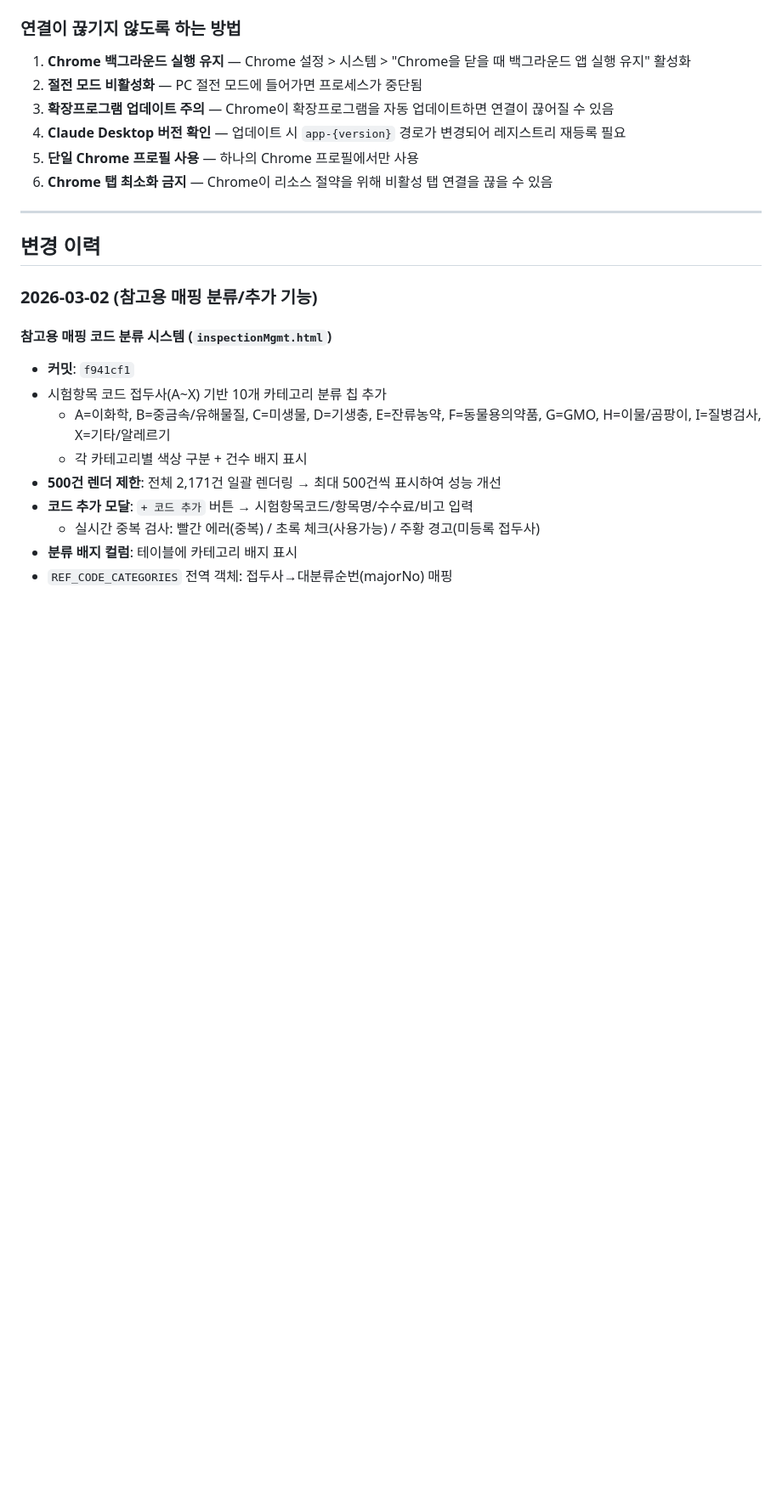
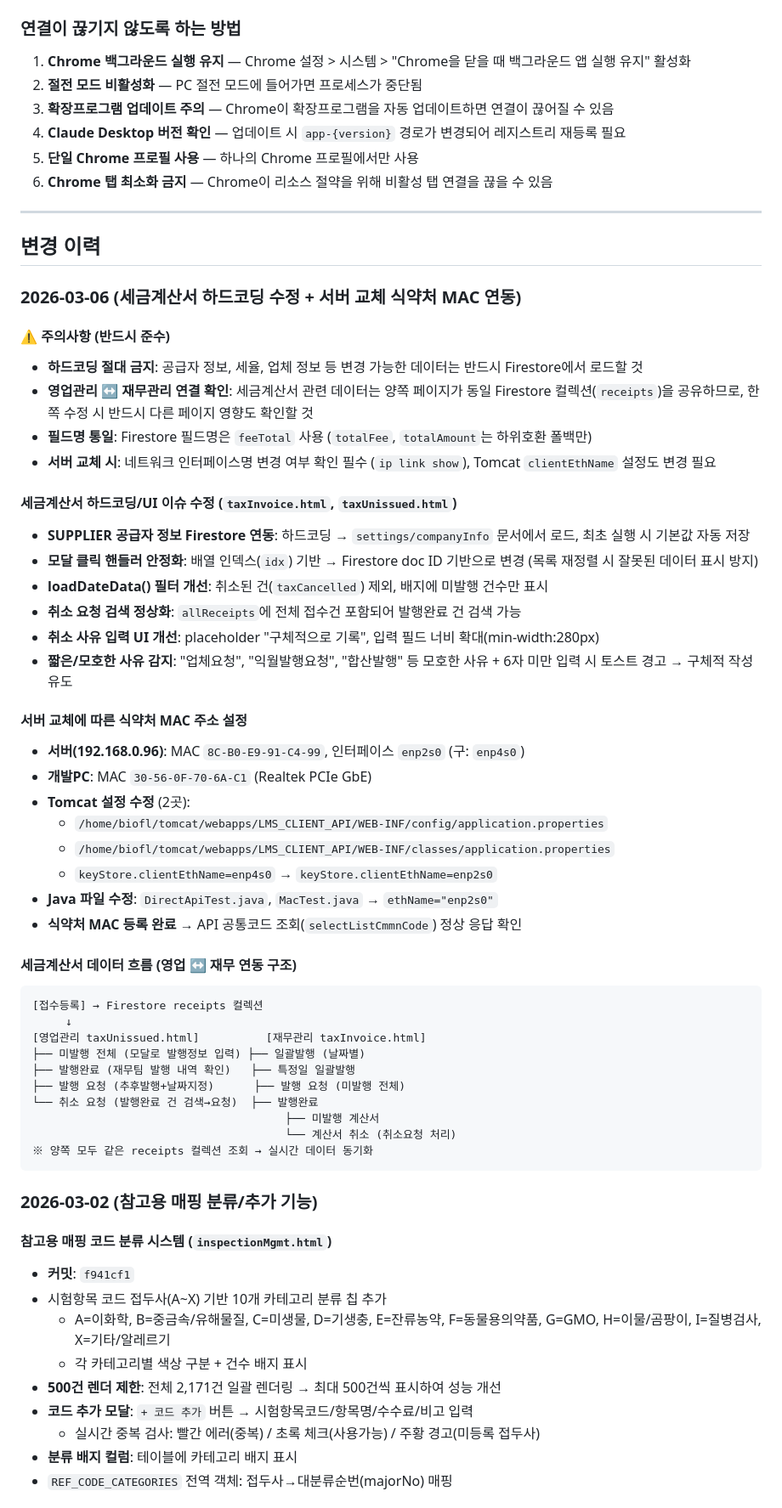
Before and after one commit to biofl1411/bfl_lims, a Markdown page: README.md, the part around the change. Shown at 85% size. Drawn GitHub-style; blank space fills up the shorter version.

Commit message:
README.md, CLAUDE.md 오늘 작업 기록 및 권한 지침 업데이트
- README: 2026-03-06 세금계산서 하드코딩 수정 + 서버 교체 MAC 연동 기록
- README: 주의사항 추가 (하드코딩 금지, 연결 페이지 확인, 필드명 통일)
- README: 세금계산서 영업↔재무 데이터 흐름 다이어그램 추가
- CLAUDE: Tomcat 관리/설정 변경, Java 컴파일/실행, SFTP, sed 허용 추가
- CLAUDE: 서버 설정 이력에 MAC 주소 + 인터페이스 변경 내역 추가

Co-Authored-By: Claude Opus 4.6 <noreply@anthropic.com>

````diff
--- a/README.md
+++ b/README.md
@@ -2729,6 +2729,46 @@ reg add "HKCU\Software\Google\Chrome\NativeMessagingHosts\com.anthropic.claude_b
 
 ## 변경 이력
 
+### 2026-03-06 (세금계산서 하드코딩 수정 + 서버 교체 식약처 MAC 연동)
+
+#### ⚠️ 주의사항 (반드시 준수)
+- **하드코딩 절대 금지**: 공급자 정보, 세율, 업체 정보 등 변경 가능한 데이터는 반드시 Firestore에서 로드할 것
+- **영업관리 ↔ 재무관리 연결 확인**: 세금계산서 관련 데이터는 양쪽 페이지가 동일 Firestore 컬렉션(`receipts`)을 공유하므로, 한쪽 수정 시 반드시 다른 페이지 영향도 확인할 것
+- **필드명 통일**: Firestore 필드명은 `feeTotal` 사용 (`totalFee`, `totalAmount`는 하위호환 폴백만)
+- **서버 교체 시**: 네트워크 인터페이스명 변경 여부 확인 필수 (`ip link show`), Tomcat `clientEthName` 설정도 변경 필요
+
+#### 세금계산서 하드코딩/UI 이슈 수정 (`taxInvoice.html`, `taxUnissued.html`)
+- **SUPPLIER 공급자 정보 Firestore 연동**: 하드코딩 → `settings/companyInfo` 문서에서 로드, 최초 실행 시 기본값 자동 저장
+- **모달 클릭 핸들러 안정화**: 배열 인덱스(`idx`) 기반 → Firestore doc ID 기반으로 변경 (목록 재정렬 시 잘못된 데이터 표시 방지)
+- **loadDateData() 필터 개선**: 취소된 건(`taxCancelled`) 제외, 배지에 미발행 건수만 표시
+- **취소 요청 검색 정상화**: `allReceipts`에 전체 접수건 포함되어 발행완료 건 검색 가능
+- **취소 사유 입력 UI 개선**: placeholder "구체적으로 기록", 입력 필드 너비 확대(min-width:280px)
+- **짧은/모호한 사유 감지**: "업체요청", "익월발행요청", "합산발행" 등 모호한 사유 + 6자 미만 입력 시 토스트 경고 → 구체적 작성 유도
+
+#### 서버 교체에 따른 식약처 MAC 주소 설정
+- **서버(192.168.0.96)**: MAC `8C-B0-E9-91-C4-99`, 인터페이스 `enp2s0` (구: `enp4s0`)
+- **개발PC**: MAC `30-56-0F-70-6A-C1` (Realtek PCIe GbE)
+- **Tomcat 설정 수정** (2곳):
+  - `/home/biofl/tomcat/webapps/LMS_CLIENT_API/WEB-INF/config/application.properties`
+  - `/home/biofl/tomcat/webapps/LMS_CLIENT_API/WEB-INF/classes/application.properties`
+  - `keyStore.clientEthName=enp4s0` → `keyStore.clientEthName=enp2s0`
+- **Java 파일 수정**: `DirectApiTest.java`, `MacTest.java` → `ethName="enp2s0"`
+- **식약처 MAC 등록 완료** → API 공통코드 조회(`selectListCmmnCode`) 정상 응답 확인
+
+#### 세금계산서 데이터 흐름 (영업 ↔ 재무 연동 구조)
+```
+[접수등록] → Firestore receipts 컬렉션
+     ↓
+[영업관리 taxUnissued.html]          [재무관리 taxInvoice.html]
+├── 미발행 전체 (모달로 발행정보 입력) ├── 일괄발행 (날짜별)
+├── 발행완료 (재무팀 발행 내역 확인)   ├── 특정일 일괄발행
+├── 발행 요청 (추후발행+날짜지정)      ├── 발행 요청 (미발행 전체)
+└── 취소 요청 (발행완료 건 검색→요청)  ├── 발행완료
+                                      ├── 미발행 계산서
+                                      └── 계산서 취소 (취소요청 처리)
+※ 양쪽 모두 같은 receipts 컬렉션 조회 → 실시간 데이터 동기화
+```
+
 ### 2026-03-02 (참고용 매핑 분류/추가 기능)
 
 #### 참고용 매핑 코드 분류 시스템 (`inspectionMgmt.html`)
````
Also changed, not shown: CLAUDE.md (+13 -0 lines).
